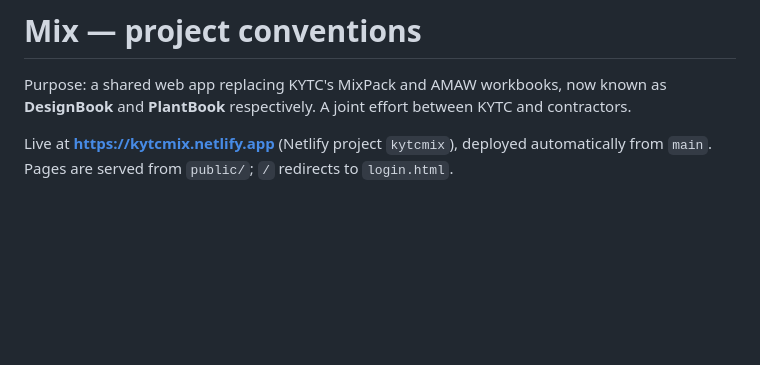
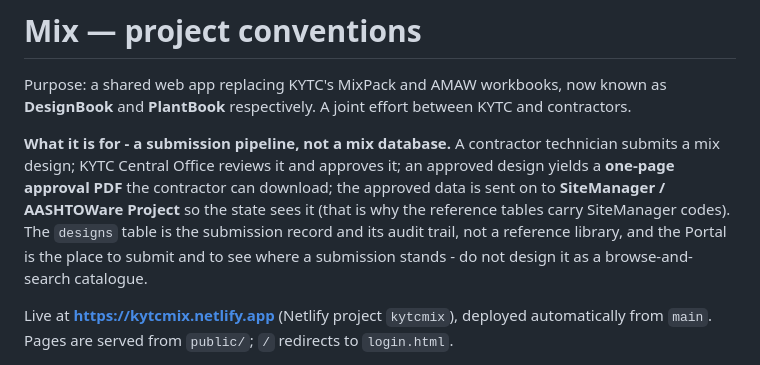
Before and after one commit to JacobCampebll/Mix, a Markdown page: CLAUDE.md, the part around the change. Drawn GitHub-style; blank space fills up the shorter version.

Commit message:
CLAUDE.md: state what the app is for - a submission pipeline, not a mix database
Jacob's framing, so both of us build toward it: contractor submits, Central
Office reviews and approves, the approved design yields a one-page approval
PDF, and the approved data goes to SiteManager / AASHTOWare Project. The
designs table is the submission record, not a catalogue.

Co-Authored-By: Claude Fable 5.1 <noreply@anthropic.com>
Claude-Session: https://claude.ai/code/session_01UVxZMq42ViuL7rceaDZbiM

```diff
--- a/CLAUDE.md
+++ b/CLAUDE.md
@@ -3,6 +3,15 @@
 Purpose: a shared web app replacing KYTC's MixPack and AMAW workbooks, now known
 as **DesignBook** and **PlantBook** respectively. A joint effort between KYTC and
 contractors.
+
+**What it is for - a submission pipeline, not a mix database.** A contractor
+technician submits a mix design; KYTC Central Office reviews it and approves
+it; an approved design yields a **one-page approval PDF** the contractor can
+download; the approved data is sent on to **SiteManager / AASHTOWare Project**
+so the state sees it (that is why the reference tables carry SiteManager
+codes). The `designs` table is the submission record and its audit trail, not
+a reference library, and the Portal is the place to submit and to see where a
+submission stands - do not design it as a browse-and-search catalogue.
 
 Live at **https://kytcmix.netlify.app** (Netlify project `kytcmix`), deployed
 automatically from `main`. Pages are served from `public/`; `/` redirects to
```
